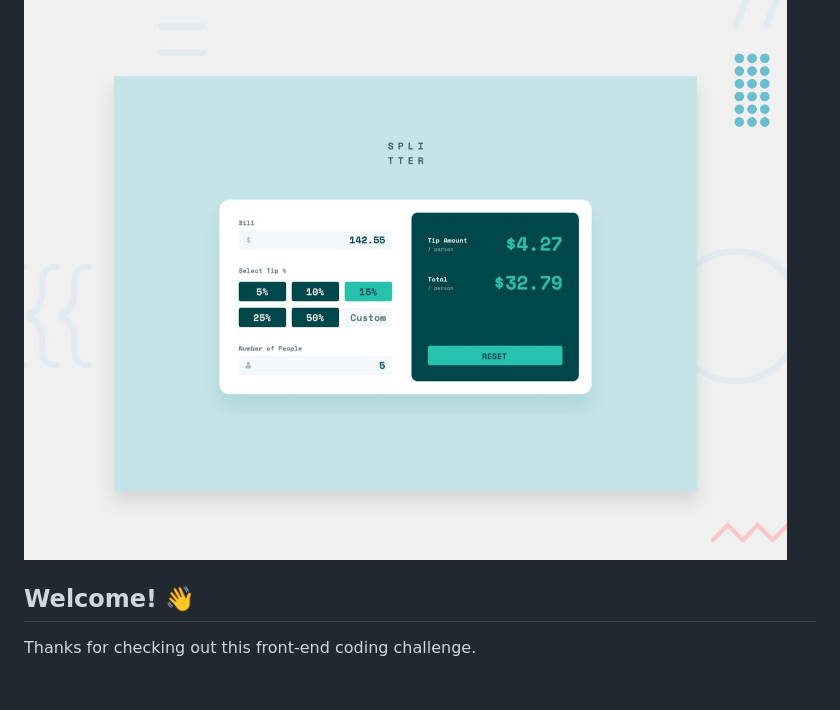
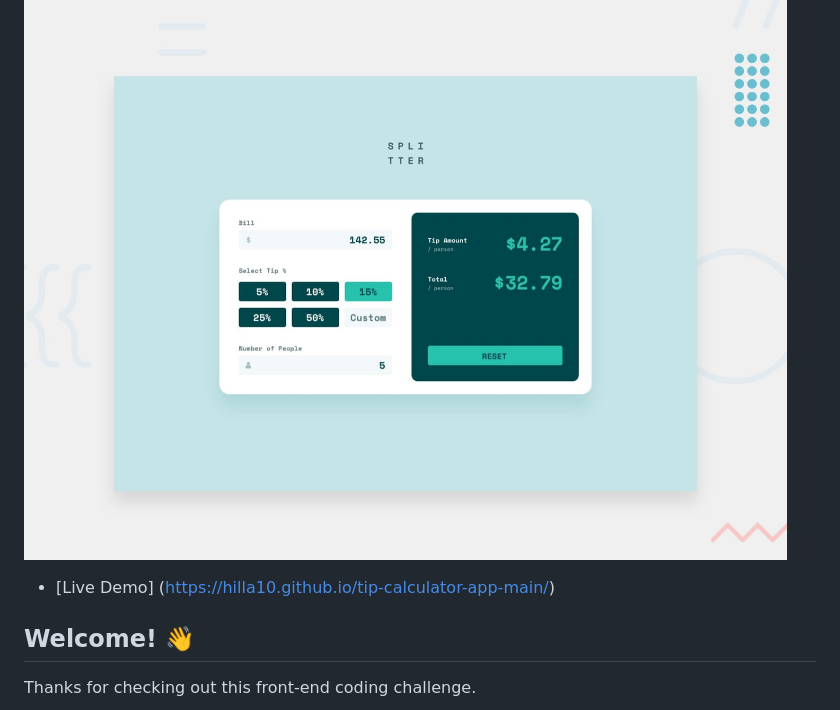
Before and after one commit to hilla10/tip-calculator-app-main, a Markdown page: README.md, the part around the change. GitHub-like rendering; blank space fills up the shorter version.

```diff
--- a/README.md
+++ b/README.md
@@ -1,6 +1,7 @@
 # Frontend Mentor - Tip calculator app
 
 ![Design preview for the Tip calculator app coding challenge](./design/desktop-preview.jpg)
+- [Live Demo] (https://hilla10.github.io/tip-calculator-app-main/)
 
 ## Welcome! 👋
 
```
